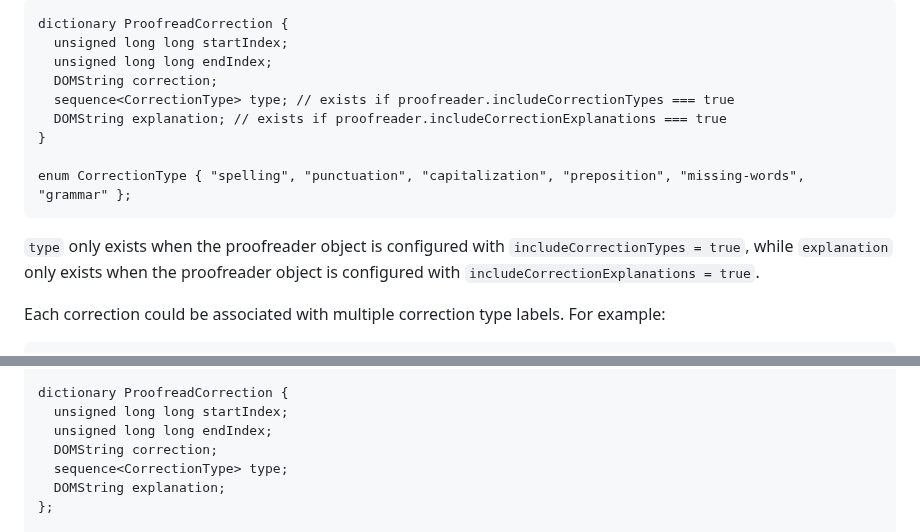
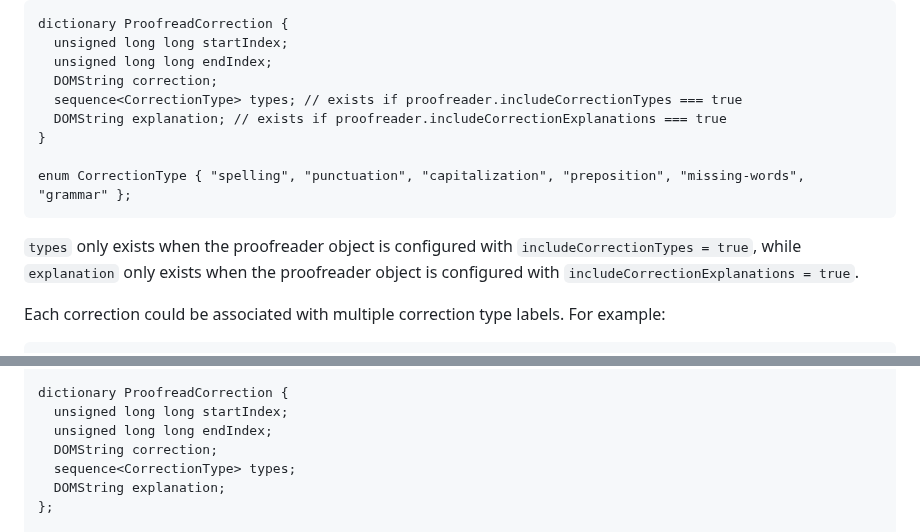
Before and after one commit to webmachinelearning/proofreader-api, a Markdown page: README.md, 2 parts joined by grey strips. Rendered like a GitHub page.

Commit message:
Rename 'type' to 'types'
Since this is now a sequence the name of the attribute should be plural.

````diff
--- a/README.md
+++ b/README.md
@@ -197,14 +197,14 @@ dictionary ProofreadCorrection {
   unsigned long long startIndex;
   unsigned long long endIndex;
   DOMString correction;
-  sequence<CorrectionType> type; // exists if proofreader.includeCorrectionTypes === true
+  sequence<CorrectionType> types; // exists if proofreader.includeCorrectionTypes === true
   DOMString explanation; // exists if proofreader.includeCorrectionExplanations === true
 }
 
 enum CorrectionType { "spelling", "punctuation", "capitalization", "preposition", "missing-words", "grammar" };
 ```
 
-`type` only exists when the proofreader object is configured with `includeCorrectionTypes = true`, while `explanation` only exists when the proofreader object is configured with `includeCorrectionExplanations = true`.
+`types` only exists when the proofreader object is configured with `includeCorrectionTypes = true`, while `explanation` only exists when the proofreader object is configured with `includeCorrectionExplanations = true`.
 
 Each correction could be associated with multiple correction type labels. For example:
 
@@ -297,7 +297,7 @@ dictionary ProofreadCorrection {
   unsigned long long startIndex;
   unsigned long long endIndex;
   DOMString correction;
-  sequence<CorrectionType> type;
+  sequence<CorrectionType> types;
   DOMString explanation;
 };
 
````
